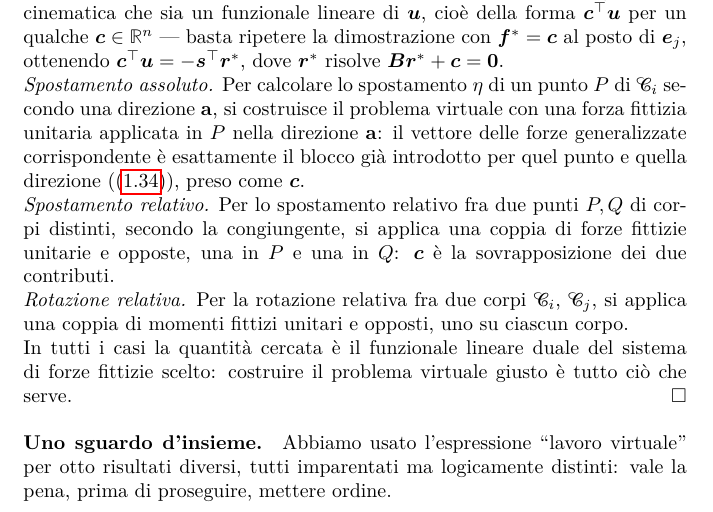
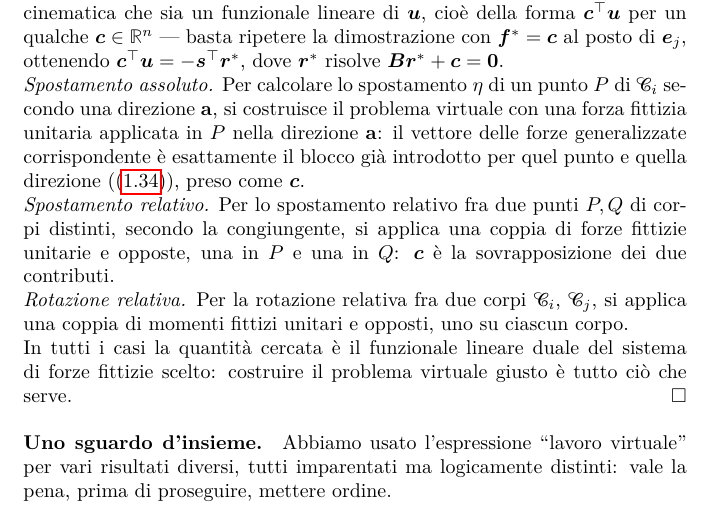
Before and after one commit to antoninofavata/Lezioni_di_SdC_vol1, a LaTeX book (Vol_00_Libro_SR/main_Vol_00.tex, which reads Vol_00_Libro_SR/Parti/P03-Meccanica_SR/C05-Problemi_CinStat_SCR/C05-Problemi_CinStat_SCR.tex): part of page 29 of 51, cut so that both start at the same text. Compiled offline with pdfLaTeX.

Commit message:
aggiornamento

```diff
--- a/Vol_00_Libro_SR/Parti/P03-Meccanica_SR/C05-Problemi_CinStat_SCR/C05-Problemi_CinStat_SCR.tex
+++ b/Vol_00_Libro_SR/Parti/P03-Meccanica_SR/C05-Problemi_CinStat_SCR/C05-Problemi_CinStat_SCR.tex
@@ -2076,7 +2076,7 @@ problema cinematico ammette soluzione $\bm u$.
 
 
 \paragraph{Uno sguardo d'insieme.}
-Abbiamo usato l'espressione ``lavoro virtuale'' per otto
+Abbiamo usato l'espressione ``lavoro virtuale'' per vari
 risultati diversi, tutti imparentati ma logicamente distinti:
 vale la pena, prima di proseguire, mettere ordine.
 
```
Also changed, not shown: Vol_00_Libro_SR/main_Vol_00.pdf, 2 other files.
